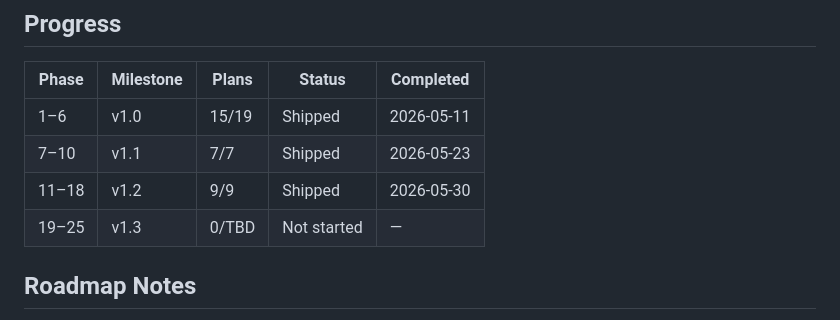
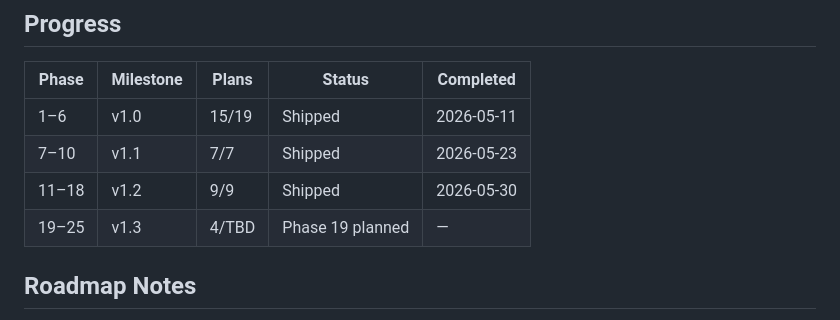
Before and after one commit to Niko96-dotcom/niko-music-hub, a Markdown page: .planning/ROADMAP.md, the part around the change. Rendered like a GitHub page.

Commit message:
docs(phase-19): update roadmap progress

```diff
--- a/.planning/ROADMAP.md
+++ b/.planning/ROADMAP.md
@@ -241,7 +241,7 @@ Plans:
 | 1–6 | v1.0 | 15/19 | Shipped | 2026-05-11 |
 | 7–10 | v1.1 | 7/7 | Shipped | 2026-05-23 |
 | 11–18 | v1.2 | 9/9 | Shipped | 2026-05-30 |
-| 19–25 | v1.3 | 0/TBD | Not started | — |
+| 19–25 | v1.3 | 4/TBD | Phase 19 planned | — |
 
 ## Roadmap Notes
 
```
